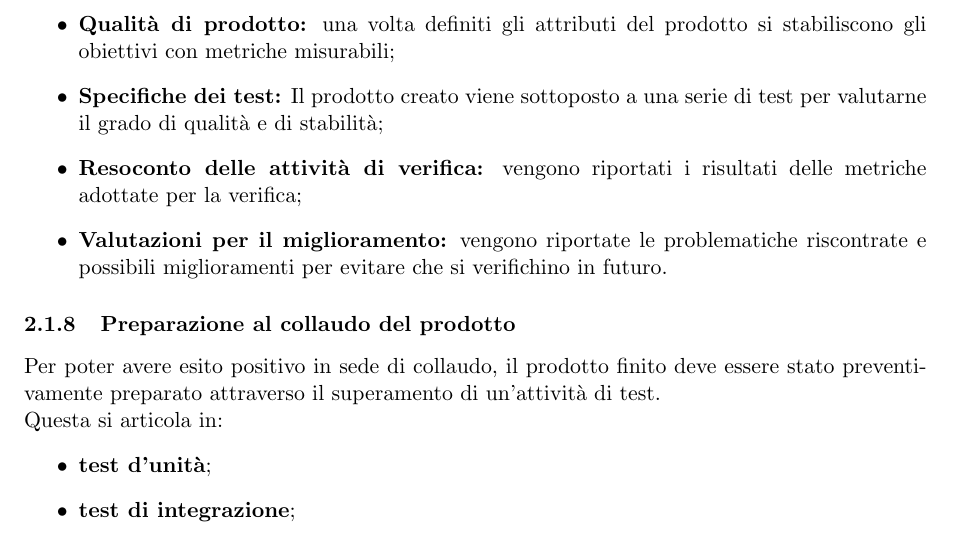
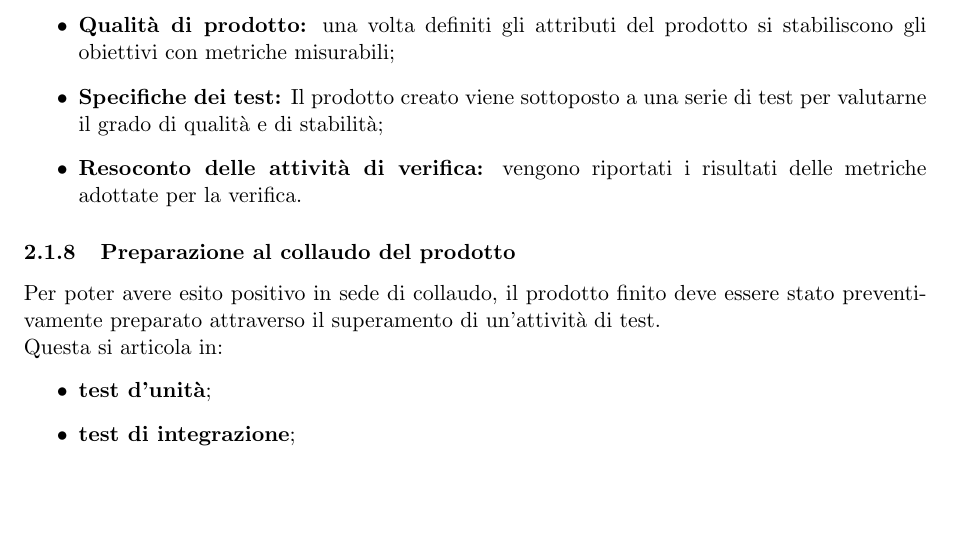
Before and after one commit to Omicron-Team/Documentazione, a LaTeX document (DocumentazioneInterna/NormeDiProgetto/NormeDiProgetto.tex, which reads DocumentazioneInterna/NormeDiProgetto/res/ProcessiPrimari/res/Fornitura.tex): part of page 13 of 51 before the commit and part of page 13 of 50 after it, cut so that both start at the same text, the shorter picture padded with empty space. Compiled offline with pdfLaTeX.

Commit message:
Update Fornitura.tex

```diff
--- a/DocumentazioneInterna/NormeDiProgetto/res/ProcessiPrimari/res/Fornitura.tex
+++ b/DocumentazioneInterna/NormeDiProgetto/res/ProcessiPrimari/res/Fornitura.tex
@@ -57,8 +57,7 @@ Gli amministratori dovranno redigere un documento con tutte le strategie necessa
     \item \textbf{Qualità di processo:} vengono identificati dei processi dagli standard\ped{G} e pianificati gli obiettivi. Inoltre bisogna trovare le modalità per raggiungerli individuando metriche misurabili e controllabili;
     \item \textbf{Qualità di prodotto:} una volta definiti gli attributi del prodotto si stabiliscono gli obiettivi con metriche misurabili;
      \item \textbf{Specifiche dei test:} Il prodotto creato viene sottoposto a una serie di test per valutarne il grado di qualità e di stabilità;
-     \item \textbf{Resoconto delle attività di verifica:} vengono riportati i risultati delle metriche adottate per la verifica;
-    \item \textbf{Valutazioni per il miglioramento:} vengono riportate le problematiche riscontrate e possibili miglioramenti per evitare che si verifichino in futuro.
+     \item \textbf{Resoconto delle attività di verifica:} vengono riportati i risultati delle metriche adottate per la verifica.
 \end{itemize}
 
 \subsubsection{Preparazione al collaudo del prodotto}
```
